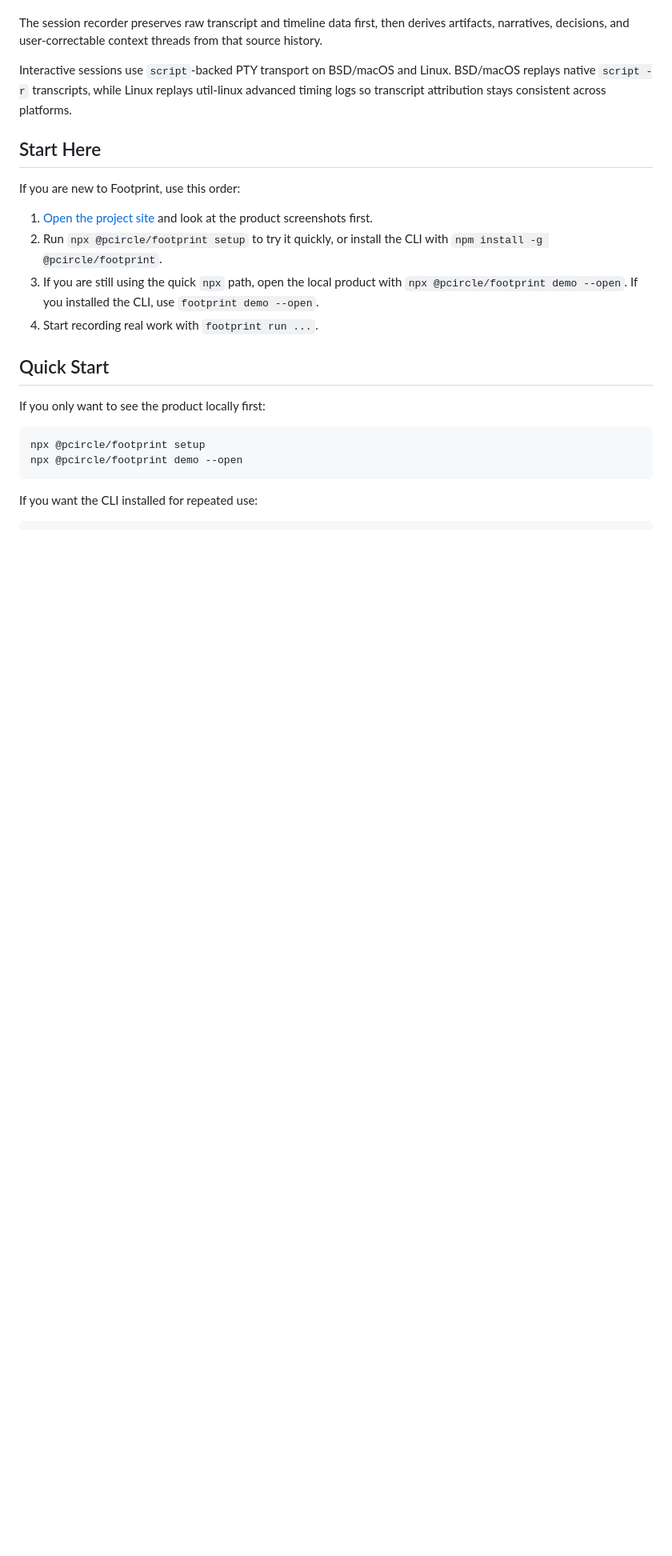
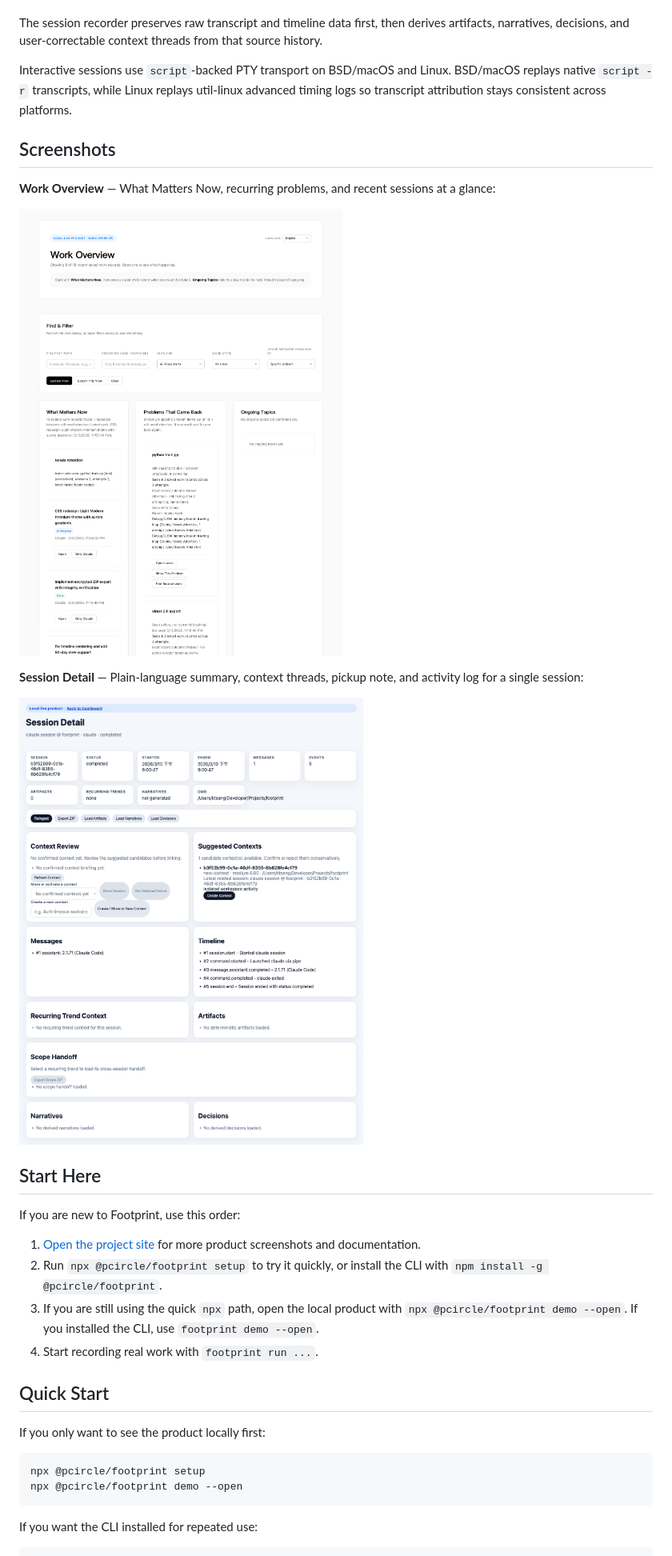
Before and after one commit to PCIRCLE-AI/footprint-mcp, a Markdown page: README.md, the part around the change. Shown: that part at 80% size. GitHub-like rendering; pictures changed too: docs/screenshots/dashboard.png (added), docs/screenshots/session-detail.png (added); blank space fills up the shorter version.

Commit message:
docs: add English screenshots and update README

```diff
--- a/README.md
+++ b/README.md
@@ -16,11 +16,21 @@ The session recorder preserves raw transcript and timeline data first, then deri
 
 Interactive sessions use `script`-backed PTY transport on BSD/macOS and Linux. BSD/macOS replays native `script -r` transcripts, while Linux replays util-linux advanced timing logs so transcript attribution stays consistent across platforms.
 
+## Screenshots
+
+**Work Overview** — What Matters Now, recurring problems, and recent sessions at a glance:
+
+![Footprint work overview dashboard showing recurring problems, what matters now, and recent sessions](docs/screenshots/dashboard.png)
+
+**Session Detail** — Plain-language summary, context threads, pickup note, and activity log for a single session:
+
+![Footprint session detail showing context review, pickup note, and related earlier work](docs/screenshots/session-detail.png)
+
 ## Start Here
 
 If you are new to Footprint, use this order:
 
-1. [Open the project site](https://footprint.memesh.ai/) and look at the product screenshots first.
+1. [Open the project site](https://footprint.memesh.ai/) for more product screenshots and documentation.
 2. Run `npx @pcircle/footprint setup` to try it quickly, or install the CLI with `npm install -g @pcircle/footprint`.
 3. If you are still using the quick `npx` path, open the local product with `npx @pcircle/footprint demo --open`. If you installed the CLI, use `footprint demo --open`.
 4. Start recording real work with `footprint run ...`.
```
